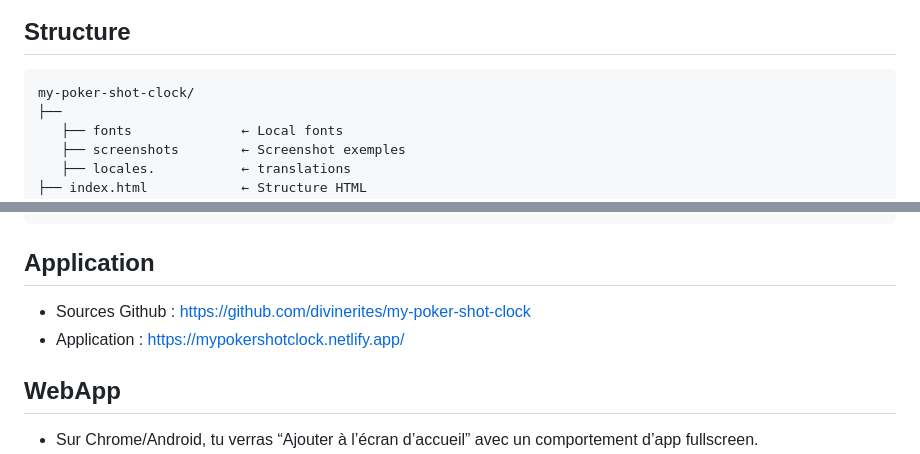
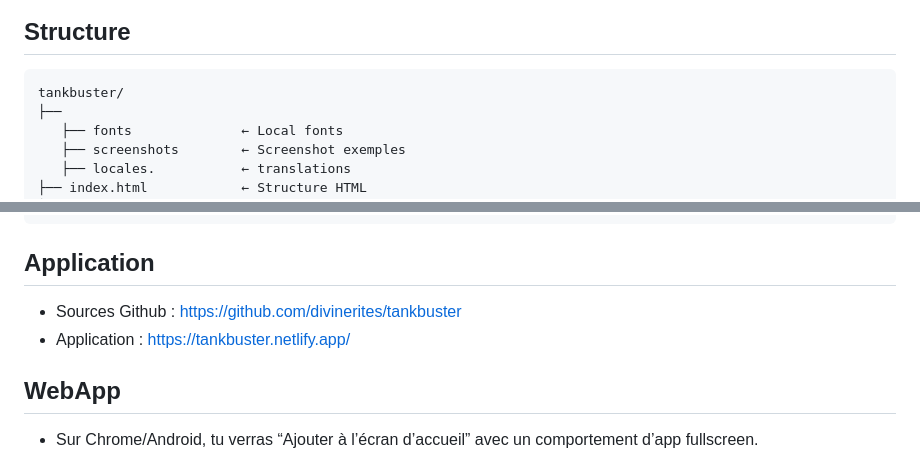
Before and after one commit to divinerites/tankbuster, a Markdown page: README.md, 2 parts joined by grey strips. GitHub-like rendering.

Commit message:
Again readme

````diff
--- a/README.md
+++ b/README.md
@@ -48,7 +48,7 @@ Please, consider **leaving a star on Github if you like it**. ![Github Stars](ht
 ## Structure
 
 ```txt
-my-poker-shot-clock/
+tankbuster/
 ├──
    ├── fonts              ← Local fonts
    ├── screenshots        ← Screenshot exemples
@@ -70,8 +70,8 @@ my-poker-shot-clock/
 
 ## Application
 
-- Sources Github : https://github.com/divinerites/my-poker-shot-clock
-- Application : https://mypokershotclock.netlify.app/
+- Sources Github : https://github.com/divinerites/tankbuster
+- Application : https://tankbuster.netlify.app/
 
 ## WebApp
 
````
